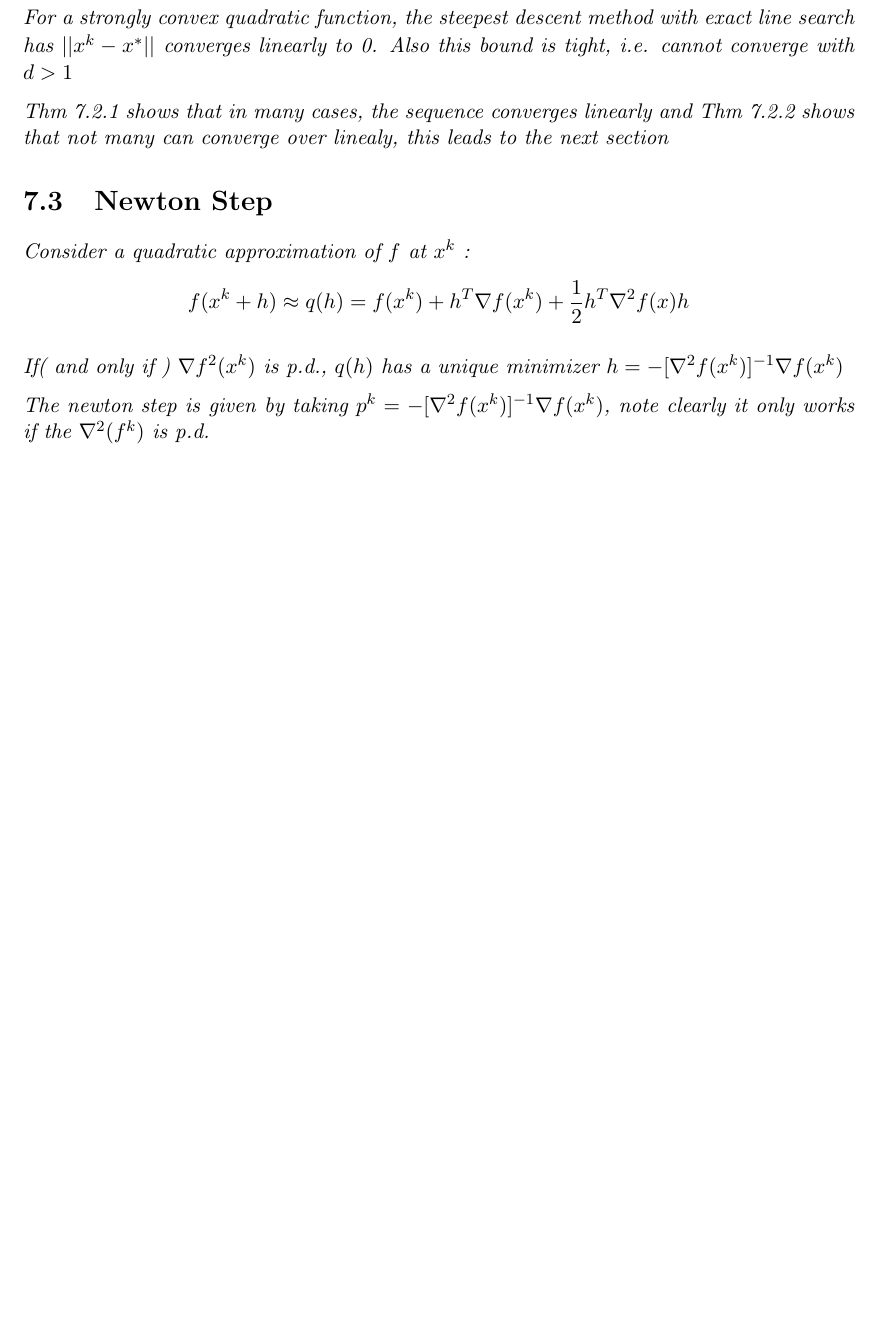
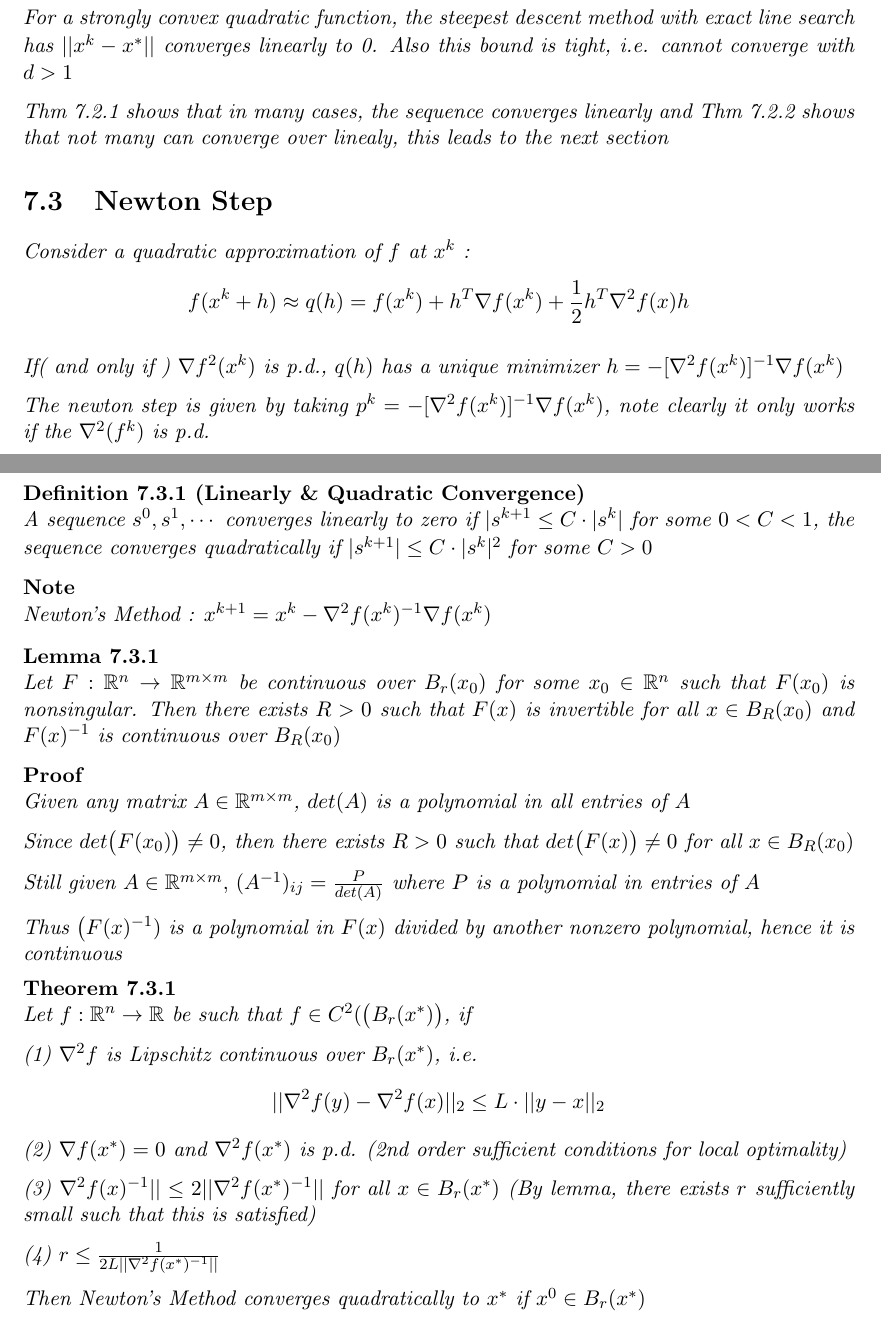
Before and after one commit to SaiyueLyu/CO-367-Notes, a LaTeX thesis (main.tex): part of page 44 of 44 before the commit and two parts of pages 44 and 45 of 46 after it, the two joined at a grey line, cut so that both start at the same text, the shorter picture padded with empty space. Compiled offline with pdfLaTeX.

Commit message:
Updates from ShareLaTeX

```diff
--- a/main.tex
+++ b/main.tex
@@ -1722,3 +1722,35 @@ Consider a quadratic approximation of $f$ at $x^k$ :
 If( and only if ) $\nabla f^2(x^k)$ is p.d., $q(h)$ has a unique minimizer $h=-[\nabla^2f(x^k)]^{-1}\nabla f(x^k)$
 
 The newton step is given by taking $p^k=-[\nabla^2f(x^k)]^{-1}\nabla f(x^k)$, note clearly it only works if the $\nabla^2(f^k)$ is p.d.
+
+\defn[Linearly \& Quadratic Convergence]
+A sequence $s^0,s^1,\cdots$ converges linearly to zero if $|s^{k+1}\leq C\cdot |s^k|$ for some $0<C<1$, the sequence converges quadratically if $|s^{k+1}|\leq C\cdot |s^k|^2$ for some $C>0$
+
+\note Newton's Method : $x^{k+1}=x^k-\nabla^2 f(x^k)^{-1}\nabla f(x^k)$
+
+\lemma
+Let $F:\bR^n\to\bR^{m\times m}$ be continuous over $B_r(x_0)$ for some $x_0\in\bR^n$ such that $F(x_0)$ is nonsingular. Then there exists $R>0$ such that $F(x)$ is invertible for all $x\in B_R(x_0)$ and $F(x)^{-1}$ is continuous over $B_R(x_0)$
+\proof
+Given any matrix $A\in\bR^{m\times m}$, $det(A)$ is a polynomial in all entries of $A$
+
+Since $det\big(F(x_0)\big)\neq 0$, then there exists $R>0$ such that $det\big(F(x)\big)\neq 0$ for all $x\in B_R(x_0)$
+
+Still given $A\in \bR^{m\times m},\,(A^{-1})_{ij}=\frac{P}{det(A)}$ where $P$ is a polynomial in entries of $A$
+
+Thus $\big(F(x)^{-1})$ is a polynomial in $F(x)$ divided by another nonzero polynomial, hence it is continuous
+
+\thm
+Let $f:\bR^n\to\bR$ be such that $f\in C^2(\big(B_r(x^*)\big)$, if
+
+(1) $\nabla^2 f$ is Lipschitz continuous over $B_r(x^*)$, i.e.
+\begin{align*}
+    ||\nabla^2 f(y)-\nabla^2 f(x)||_2\leq L\cdot ||y-x||_2
+\end{align*}
+(2) $\nabla f(x^*)=0$ and $\nabla^2 f(x^*)$ is p.d. (2nd order sufficient conditions for local optimality)
+
+(3) $\nabla^2 f(x)^{-1}||\leq 2||\nabla^2f(x^*)^{-1}||$ for all $x\in B_r(x^*)$ (By lemma, there exists $r$ sufficiently small such that this is satisfied)
+
+(4) $r\leq \frac{1}{2L||\nabla^2f(x^*)^{-1}||}$
+
+Then Newton's Method converges quadratically to $x^*$ if $x^0\in B_r(x^*)$
+\proof
```
Also changed, not shown: main.tex (33 more changed lines).
